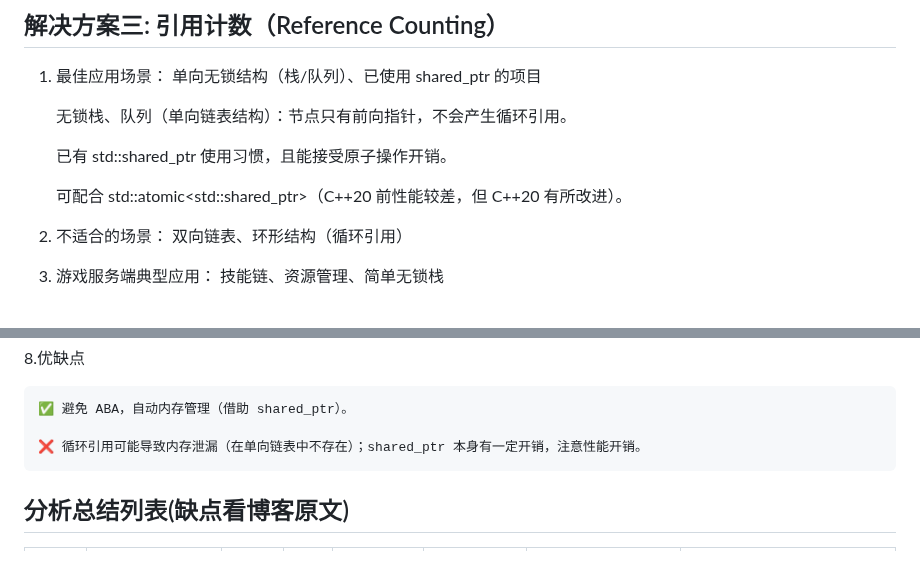
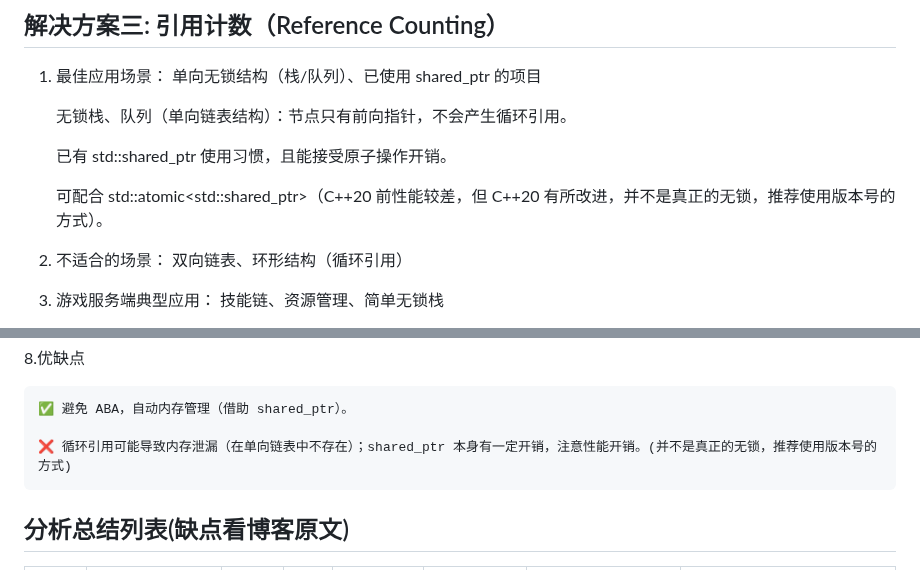
Before and after one commit to ChinaZZH/cpp-concurrency-netlib-practice, a Markdown page: C++并发编程-day012-ABA问题及其解决方案/README.md, 2 parts joined by grey strips. GitHub-like rendering.

```diff
--- a/C++并发编程-day012-ABA问题及其解决方案/README.md
+++ b/C++并发编程-day012-ABA问题及其解决方案/README.md
@@ -136,7 +136,7 @@ ABA问题是无锁编程中的一个经典陷阱。考虑以下场景:
 
     已有 std::shared_ptr 使用习惯，且能接受原子操作开销。
 
-    可配合 std::atomic<std::shared_ptr<T>>（C++20 前性能较差，但 C++20 有所改进）。
+    可配合 std::atomic<std::shared_ptr<T>>（C++20 前性能较差，但 C++20 有所改进，并不是真正的无锁，推荐使用版本号的方式）。
 
 2. 不适合的场景： 双向链表、环形结构（循环引用）
 
@@ -179,7 +179,7 @@ ABA问题是无锁编程中的一个经典陷阱。考虑以下场景:
 
     ✅ 避免 ABA，自动内存管理（借助 shared_ptr）。
 
-    ❌ 循环引用可能导致内存泄漏（在单向链表中不存在）；shared_ptr 本身有一定开销，注意性能开销。
+    ❌ 循环引用可能导致内存泄漏（在单向链表中不存在）；shared_ptr 本身有一定开销，注意性能开销。(并不是真正的无锁，推荐使用版本号的方式)
 
 
 ## 分析总结列表(缺点看博客原文)
```
